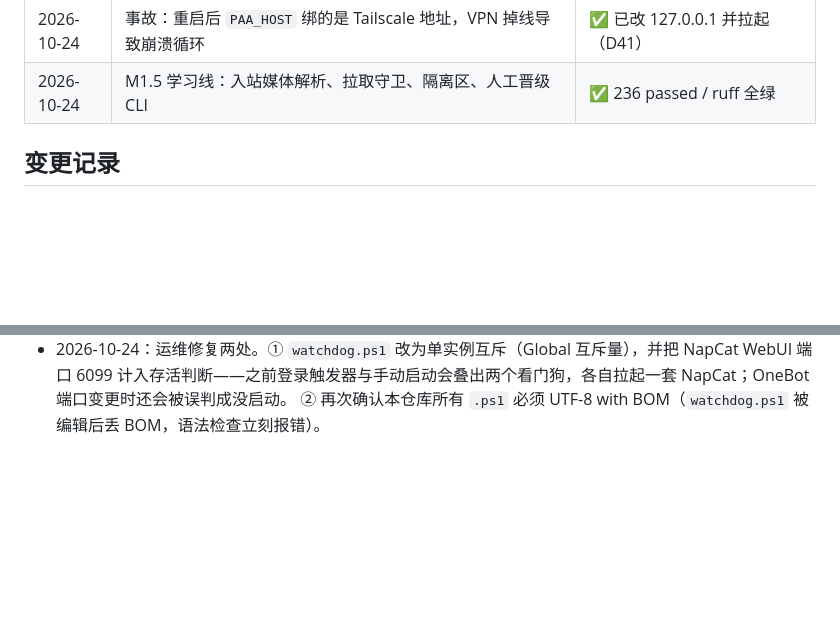
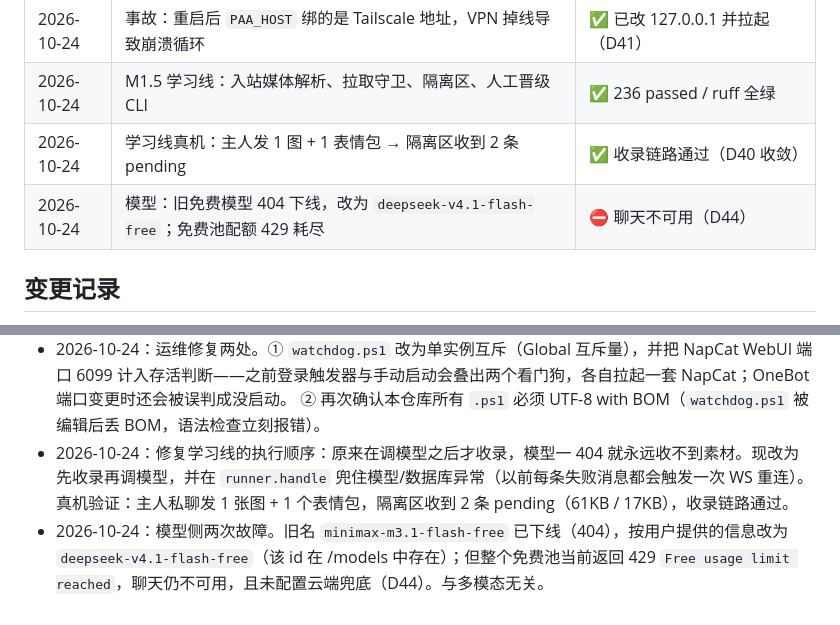
Before and after one commit to zhouPi-314/personal-ai-agent, a Markdown page: STATUS.md, 2 parts joined by grey strips. Rendered like a GitHub page; blank space fills up the shorter version.

Commit message:
记录：学习线真机收录通过；模型侧 404/429 故障与当前结论
学习线收录 2 条 pending（图 61KB / 表情包 17KB）；旧免费模型下线已改 deepseek-v4.1-flash-free，但免费池配额耗尽(429)，聊天仍不可用，登记 D44。

```diff
--- a/STATUS.md
+++ b/STATUS.md
@@ -168,6 +168,8 @@
 | 2026-10-24 | 真机发送验证：39 张库 → base64 段 → QQ 私聊收到图片 | ✅ 通过（用户确认收到） |
 | 2026-10-24 | 事故：重启后 `PAA_HOST` 绑的是 Tailscale 地址，VPN 掉线导致崩溃循环 | ✅ 已改 127.0.0.1 并拉起（D41） |
 | 2026-10-24 | M1.5 学习线：入站媒体解析、拉取守卫、隔离区、人工晋级 CLI | ✅ 236 passed / ruff 全绿 |
+| 2026-10-24 | 学习线真机：主人发 1 图 + 1 表情包 → 隔离区收到 2 条 pending | ✅ 收录链路通过（D40 收敛） |
+| 2026-10-24 | 模型：旧免费模型 404 下线，改为 `deepseek-v4.1-flash-free`；免费池配额 429 耗尽 | ⛔ 聊天不可用（D44） |
 
 ## 变更记录
 
@@ -226,3 +228,9 @@
 - 2026-10-24：运维修复两处。① `watchdog.ps1` 改为单实例互斥（Global 互斥量），并把 NapCat WebUI 端口 6099
   计入存活判断——之前登录触发器与手动启动会叠出两个看门狗，各自拉起一套 NapCat；OneBot 端口变更时还会被误判成没启动。
   ② 再次确认本仓库所有 `.ps1` 必须 UTF-8 with BOM（`watchdog.ps1` 被编辑后丢 BOM，语法检查立刻报错）。
+- 2026-10-24：修复学习线的执行顺序：原来在调模型之后才收录，模型一 404 就永远收不到素材。现改为
+  先收录再调模型，并在 `runner.handle` 兜住模型/数据库异常（以前每条失败消息都会触发一次 WS 重连）。
+  真机验证：主人私聊发 1 张图 + 1 个表情包，隔离区收到 2 条 pending（61KB / 17KB），收录链路通过。
+- 2026-10-24：模型侧两次故障。旧名 `minimax-m3.1-flash-free` 已下线（404），按用户提供的信息改为
+  `deepseek-v4.1-flash-free`（该 id 在 /models 中存在）；但整个免费池当前返回 429
+  `Free usage limit reached`，聊天仍不可用，且未配置云端兜底（D44）。与多模态无关。
```
Also changed, not shown: DEBT.md (+1 -0 lines).
